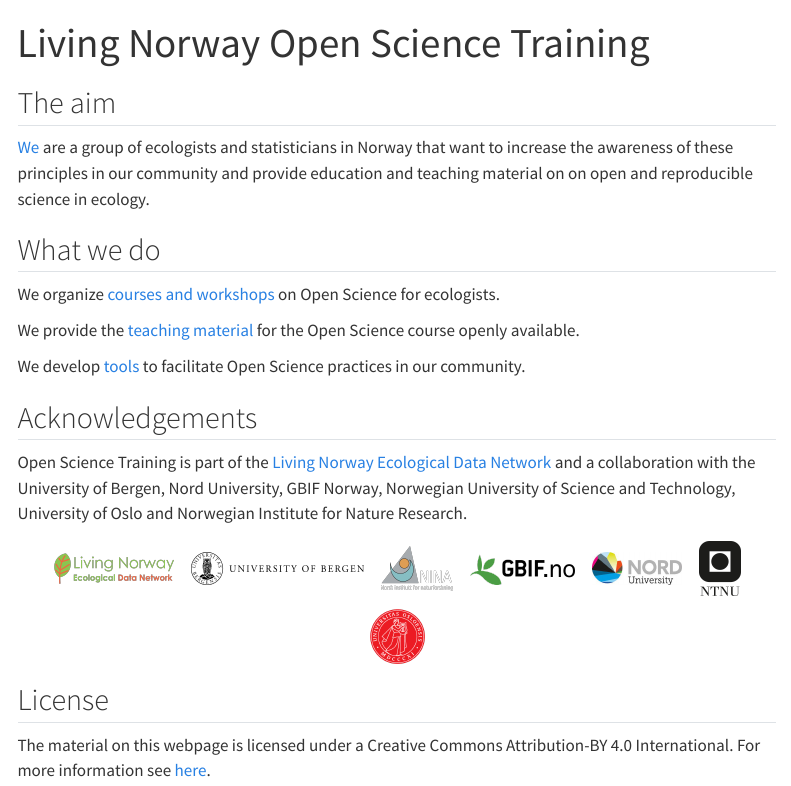
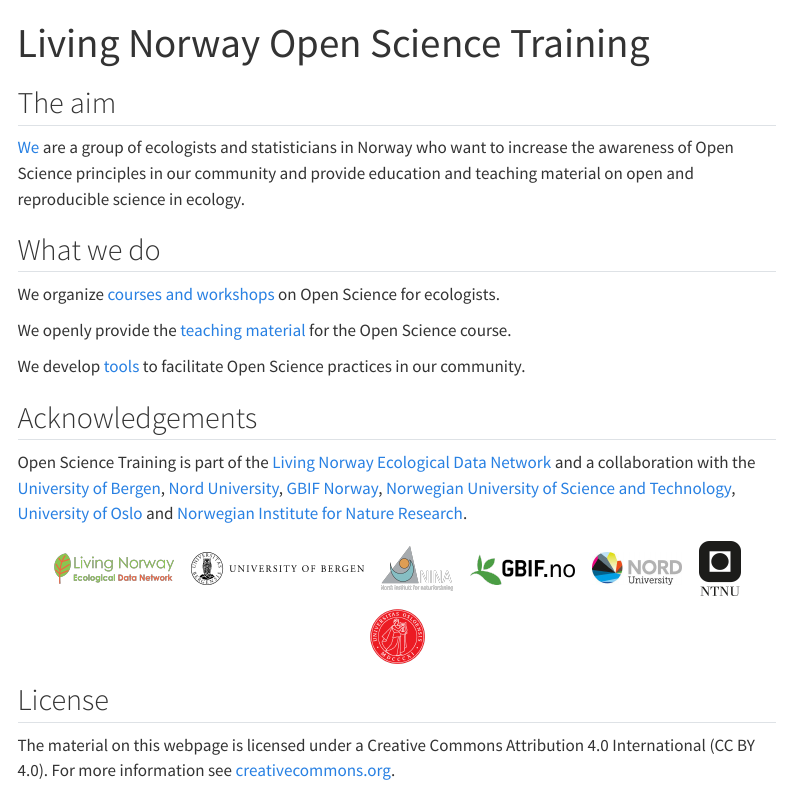
Before and after one commit to Open-Science-Course/course_website, a Quarto document (index.qmd): the page in a window 1100 px wide, from its top. Rendered offline with R 4.5, knitr and Pandoc in place of Quarto, with nearby package versions; menus at the side of the page are left out.

Commit message:
Point the home page links at the course pages and the partner sites.
Co-authored-by: Cursor <cursoragent@cursor.com>

````diff
--- a/index.qmd
+++ b/index.qmd
@@ -4,19 +4,19 @@ title: "Living Norway Open Science Training"
 
 ## The aim
 
-[We](about_us.qmd) are a group of ecologists and statisticians in Norway that want to increase the awareness of these principles in our community and provide education and teaching material on on open and reproducible science in ecology.
+[We](about_us.qmd) are a group of ecologists and statisticians in Norway who want to increase the awareness of Open Science principles in our community and provide education and teaching material on open and reproducible science in ecology.
 
 ## What we do
 
-We organize [courses and workshops](courses) on Open Science for ecologists.
+We organize [courses and workshops](courses.qmd) on Open Science for ecologists.
 
-We provide the [teaching material](course_content) for the Open Science course openly available.
+We openly provide the [teaching material](course_content.qmd) for the Open Science course.
 
-We develop [tools](course_content) to facilitate Open Science practices in our community.
+We develop [tools](course_content.qmd#tools-and-approaches) to facilitate Open Science practices in our community.
 
 ## Acknowledgements
 
-Open Science Training is part of the [Living Norway Ecological Data Network](https://livingnorway.no/) and a collaboration with the University of Bergen, Nord University, GBIF Norway, Norwegian University of Science and Technology, University of Oslo and Norwegian Institute for Nature Research.
+Open Science Training is part of the [Living Norway Ecological Data Network](https://livingnorway.no/) and a collaboration with the [University of Bergen](https://www.uib.no/en), [Nord University](https://www.nord.no/en), [GBIF Norway](https://www.gbif.no/), [Norwegian University of Science and Technology](https://www.ntnu.edu/), [University of Oslo](https://www.uio.no/english/) and [Norwegian Institute for Nature Research](https://www.nina.no/en).
 
 ```{=html}
 <style>
@@ -66,4 +66,4 @@ Open Science Training is part of the [Living Norway Ecological Data Network](htt
 
 ## License
 
-The material on this webpage is licensed under a Creative Commons Attribution-BY 4.0 International. For more information see [here](https://creativecommons.org/licenses/by/4.0/).
+The material on this webpage is licensed under a Creative Commons Attribution 4.0 International (CC BY 4.0). For more information see [creativecommons.org](https://creativecommons.org/licenses/by/4.0/).
````
Also changed, not shown: docs/search.json, 1 other file.
